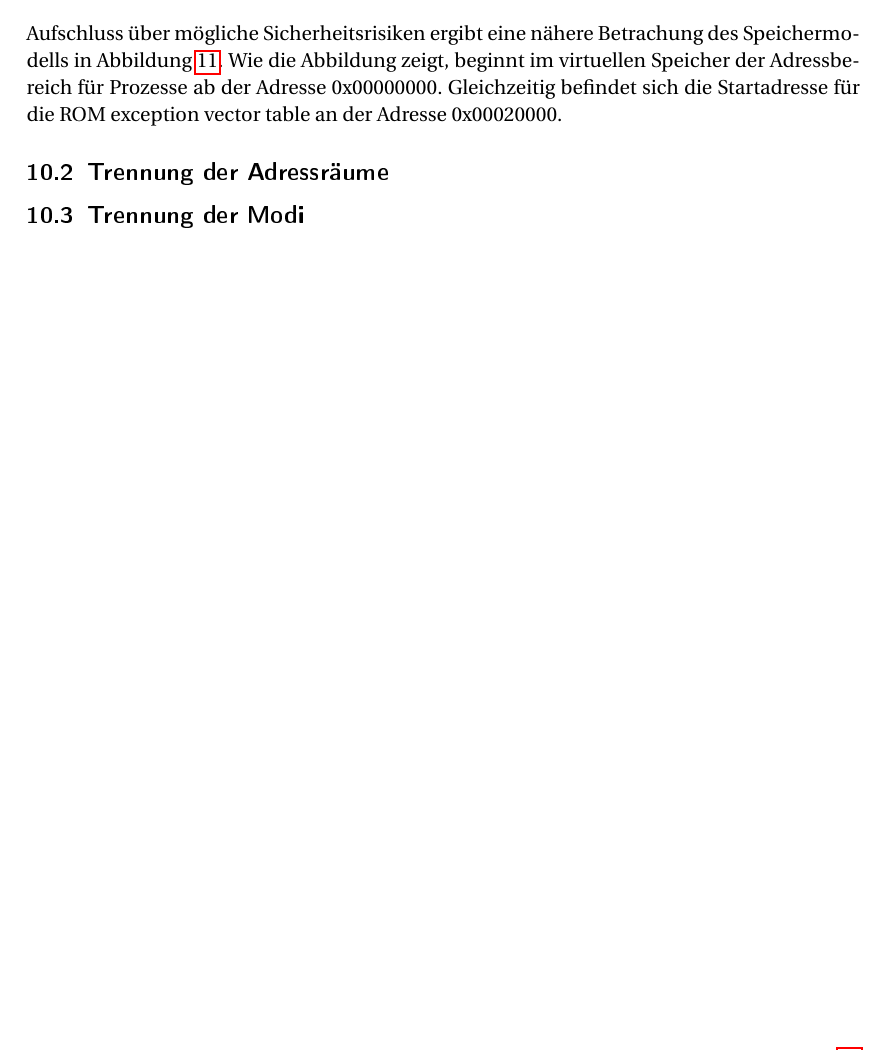
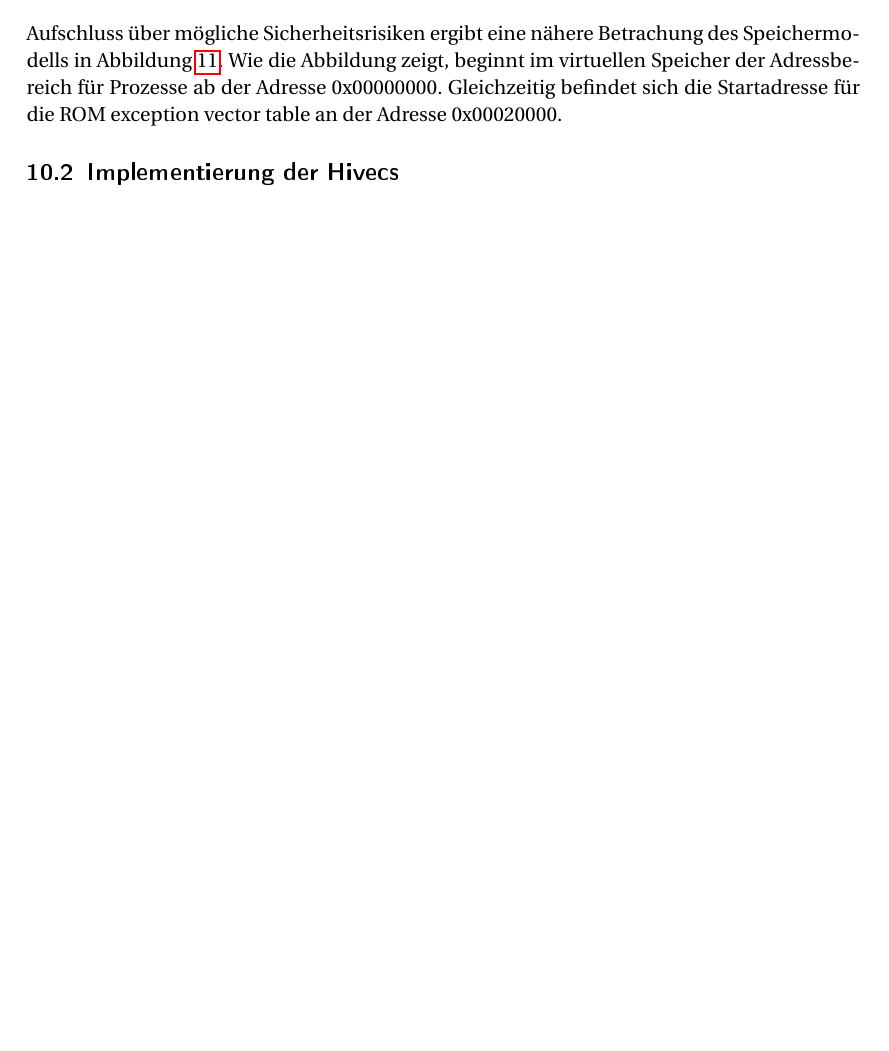
Before and after one commit to wake-0/fhvOS, a LaTeX paper (documentation/Documentation.tex, which reads documentation/chapters/sicherheitsaspekte/sicherheitsaspekte.tex): part of page 37 of 46, cut so that both start at the same text, the shorter picture padded with empty space. The pictures show the PDF file documentation/Documentation.pdf that the author committed with the source.

Commit message:
BUG #23 updated mmu doku

```diff
--- a/documentation/chapters/sicherheitsaspekte/sicherheitsaspekte.tex
+++ b/documentation/chapters/sicherheitsaspekte/sicherheitsaspekte.tex
@@ -9,7 +9,6 @@ Hinsichtlich der Sicherheit werden an das Betriebssystems die Anforderungen der
 Aufschluss über mögliche Sicherheitsrisiken ergibt eine nähere Betrachung des Speichermodells in Abbildung \ref{fig:MemoryMap}. Wie die Abbildung zeigt, beginnt im virtuellen Speicher der Adressbereich für Prozesse ab der Adresse 0x00000000. Gleichzeitig befindet sich die Startadresse für die ROM exception vector table an der Adresse 0x00020000.
 
 
-\subsection{Trennung der Adressräume}
+\subsection{Implementierung der Hivecs}
 
-\subsection{Trennung der Modi}
 \pagebreak
```
Also changed, not shown: documentation/Documentation.pdf, 1 other file.
